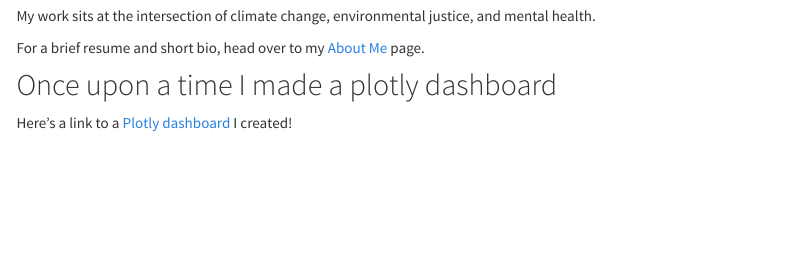
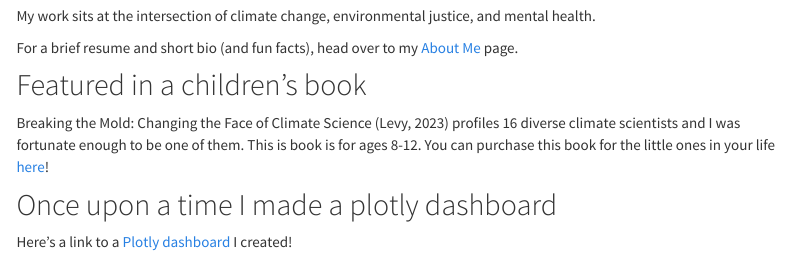
Before and after one commit to Rae-Spr/Rae-Spr.github.io, an R Markdown document (index.Rmd): the page in a window 1100 px wide, from 260 px down. The pictures show the output file index.html that the author committed with the source, opened offline; library style sheets and scripts come from the installed R packages; menus at the side of the page are left out.

Commit message:
added Breaking the Mold

```diff
--- a/index.Rmd
+++ b/index.Rmd
@@ -14,7 +14,11 @@ output:
 
 My work sits at the intersection of climate change, environmental justice, and mental health.
 
-For a brief resume and short bio, head over to my [About Me](about.html) page.
+For a brief resume and short bio (and fun facts), head over to my [About Me](about.html) page.
+
+## Featured in a children's book
+
+Breaking the Mold: Changing the Face of Climate Science (Levy, 2023) profiles 16 diverse climate scientists and I was fortunate enough to be one of them. This is book is for ages 8-12. You can purchase this book for the little ones in your life [here](https://holidayhouse.com/book/breaking-the-mold/)!
 
 ## Once upon a time I made a plotly dashboard
 
```
Also changed, not shown: index.html.
